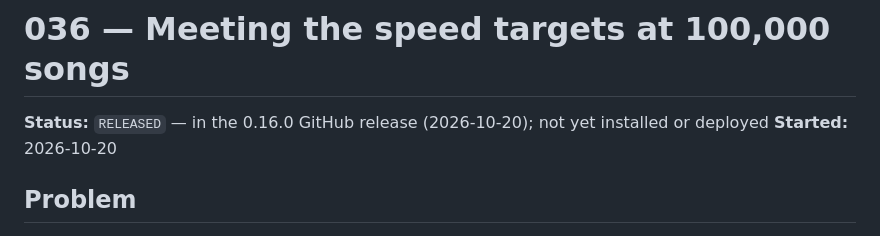
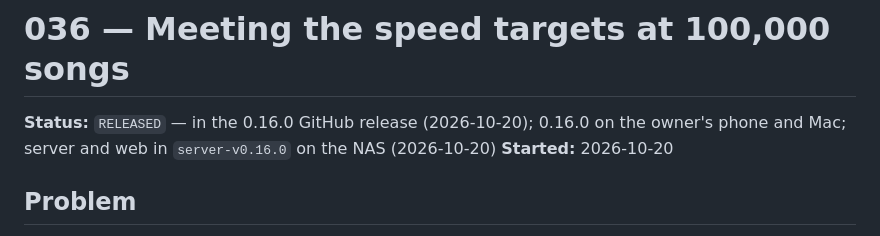
Before and after one commit to vivekg7/dhun, a Markdown page: docs/plans/036_fast_at_100k.md, the part around the change. GitHub-like rendering.

```diff
--- a/docs/plans/036_fast_at_100k.md
+++ b/docs/plans/036_fast_at_100k.md
@@ -1,6 +1,6 @@
 # 036 — Meeting the speed targets at 100,000 songs
 
-**Status:** `RELEASED` — in the 0.16.0 GitHub release (2026-10-20); not yet installed or deployed
+**Status:** `RELEASED` — in the 0.16.0 GitHub release (2026-10-20); 0.16.0 on the owner's phone and Mac; server and web in `server-v0.16.0` on the NAS (2026-10-20)
 **Started:** 2026-10-20
 
 ## Problem
```
Also changed, not shown: README.md (+3 -3 lines), docs/plans/README.md (+1 -1 lines).
